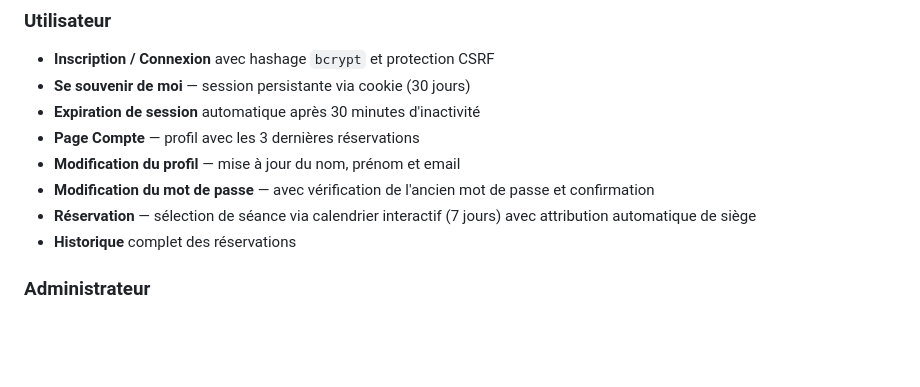
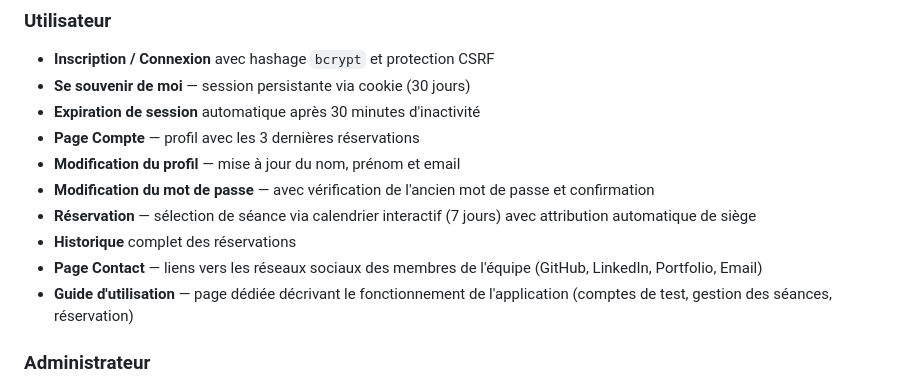
Before and after one commit to Shiokaa/AlluileCine, a Markdown page: README.md, the part around the change. Drawn GitHub-style; blank space fills up the shorter version.

Commit message:
docs: Add Contact page and Usage Guide features to README.md.

```diff
--- a/README.md
+++ b/README.md
@@ -20,6 +20,8 @@ Application web de réservation de places de cinéma développée en PHP avec un
 - **Modification du mot de passe** — avec vérification de l'ancien mot de passe et confirmation
 - **Réservation** — sélection de séance via calendrier interactif (7 jours) avec attribution automatique de siège
 - **Historique** complet des réservations
+- **Page Contact** — liens vers les réseaux sociaux des membres de l'équipe (GitHub, LinkedIn, Portfolio, Email)
+- **Guide d'utilisation** — page dédiée décrivant le fonctionnement de l'application (comptes de test, gestion des séances, réservation)
 
 ### Administrateur
 - **Dashboard** — gestion des films et des utilisateurs
```
